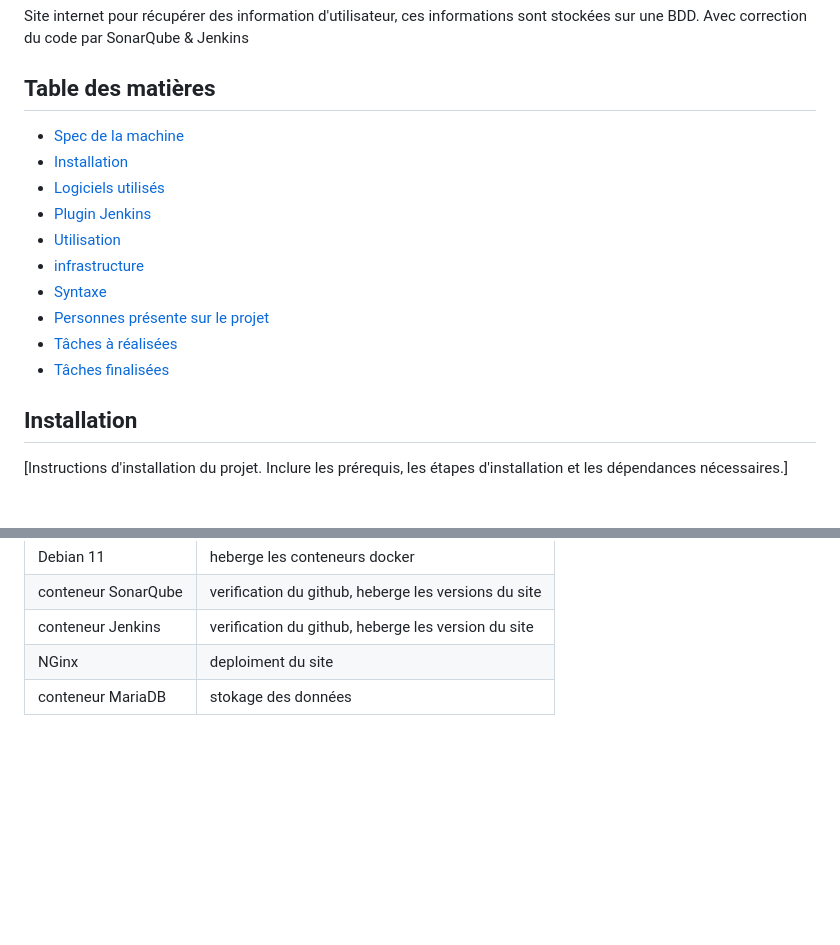
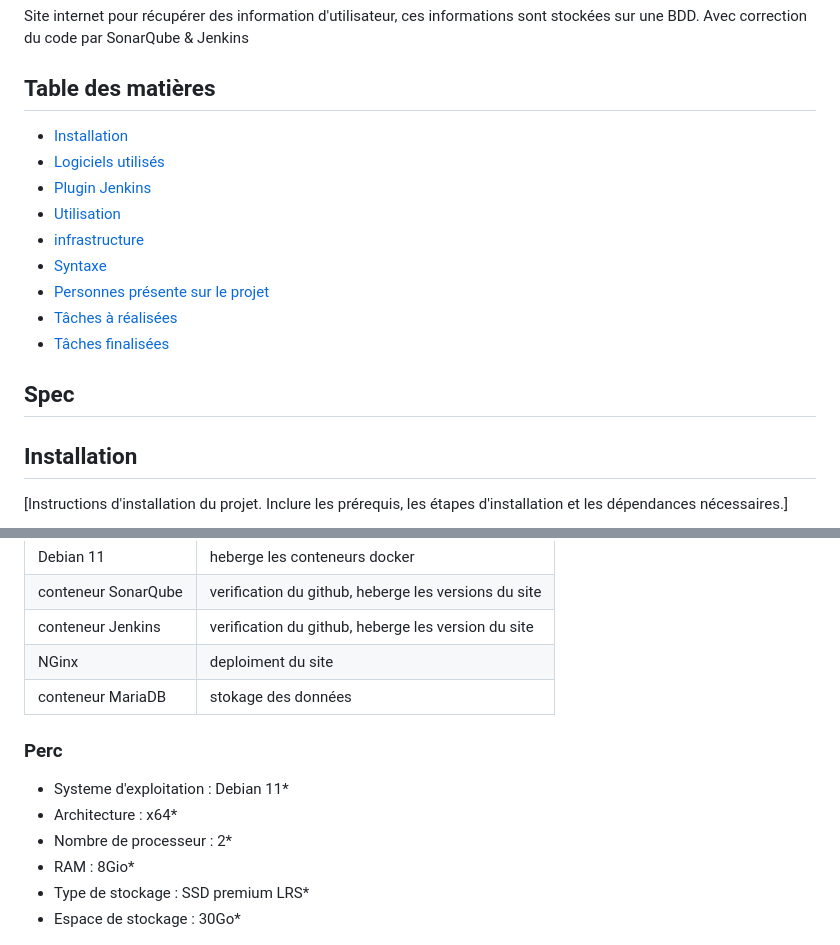
Before and after one commit to m00nl1ght27/QUALITE, a Markdown page: README.md, 2 parts joined by grey strips. Rendered like a GitHub page; blank space fills up the shorter version.

```diff
--- a/README.md
+++ b/README.md
@@ -6,7 +6,6 @@ Site internet pour récupérer des information d'utilisateur, ces informations s
 
 ## Table des matières
 
-- [Spec de la machine](#Spec)
 - [Installation](#installation)
 - [Logiciels utilisés](#Logiciels)
 - [Plugin Jenkins](#Plugins)
@@ -16,6 +15,9 @@ Site internet pour récupérer des information d'utilisateur, ces informations s
 - [Personnes présente sur le projet](#Personnes)
 - [Tâches à réalisées](#A_faire)
 - [Tâches finalisées](#Fini)
+
+## Spec
+
 
 ## Installation
 
@@ -50,6 +52,14 @@ Quand vous cliquerez sur "enregistrer", cela envoie
 | conteneur Jenkins                   | verification du github, heberge les version du site |
 | NGinx| deploiment du site |
 | conteneur MariaDB | stokage des données |
+
+### Perc
+* Systeme d'exploitation : Debian 11*
+* Architecture : x64*
+* Nombre de processeur : 2*
+* RAM : 8Gio*
+* Type de stockage : SSD premium LRS*
+* Espace de stockage : 30Go*
 
 ![.](https://github.com/m00nl1ght27/QUALITE/blob/main/image.png)
 
```
